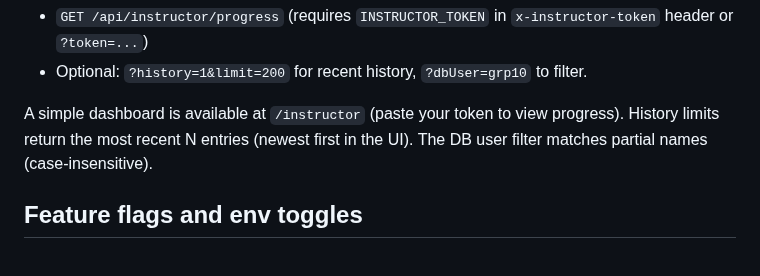
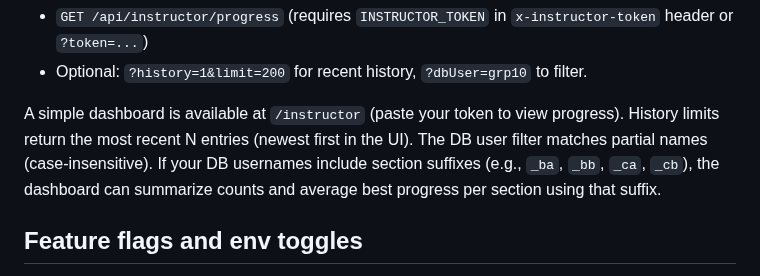
Before and after one commit to bcsaldias/sql-chat-teaching-system, a Markdown page: README.md, the part around the change. Drawn GitHub-style.

Commit message:
Added stat to readme

```diff
--- a/README.md
+++ b/README.md
@@ -140,6 +140,7 @@ The app can log partial SQL progress over time. The client reports pass counts a
 
 A simple dashboard is available at `/instructor` (paste your token to view progress).
 History limits return the most recent N entries (newest first in the UI). The DB user filter matches partial names (case-insensitive).
+If your DB usernames include section suffixes (e.g., `_ba`, `_bb`, `_ca`, `_cb`), the dashboard can summarize counts and average best progress per section using that suffix.
 
 
 ## Feature flags and env toggles
```
